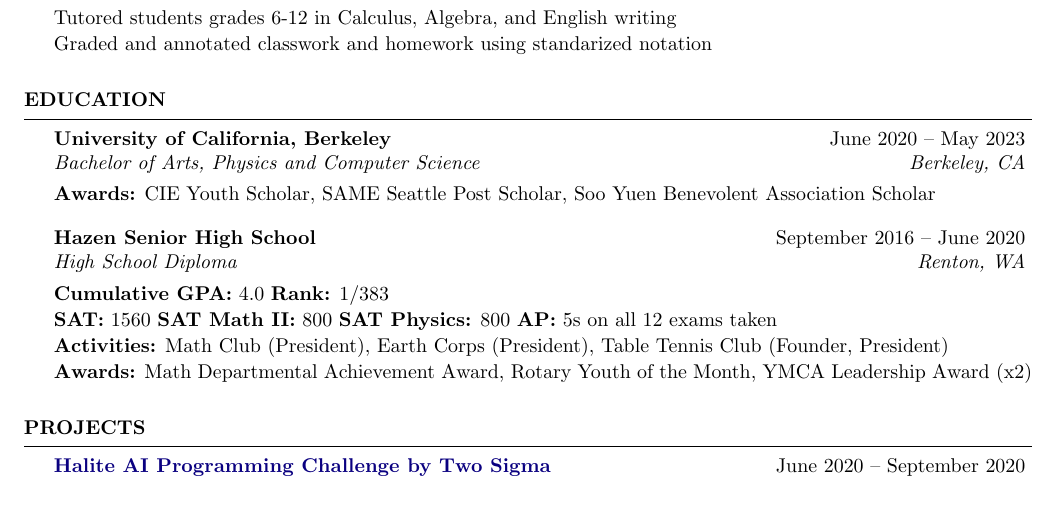
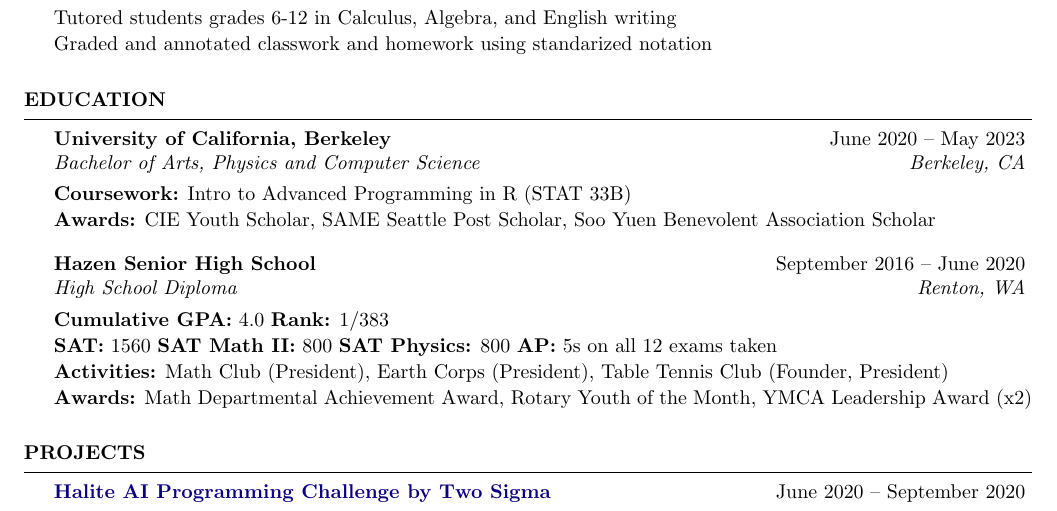
Before and after one commit to evilpegasus/Resume, a LaTeX CV (Resume.tex): part of the page, cut so that both start at the same text. Compiled offline with pdfLaTeX.

Commit message:
add coursework

```diff
--- a/Resume.tex
+++ b/Resume.tex
@@ -62,6 +62,7 @@
 
 \begin{rSection}{Education}
     \begin{rSubsection}{University of California, Berkeley}{June 2020 – May 2023}{Bachelor of Arts, Physics and Computer Science}{Berkeley, CA}
+        \item {\bf Coursework:} Intro to Advanced Programming in R (STAT 33B)
         \item {\bf Awards:} CIE Youth Scholar, SAME Seattle Post Scholar, Soo Yuen Benevolent Association Scholar
         \end{rSubsection}
 
```
Also changed, not shown: Resume.pdf.
